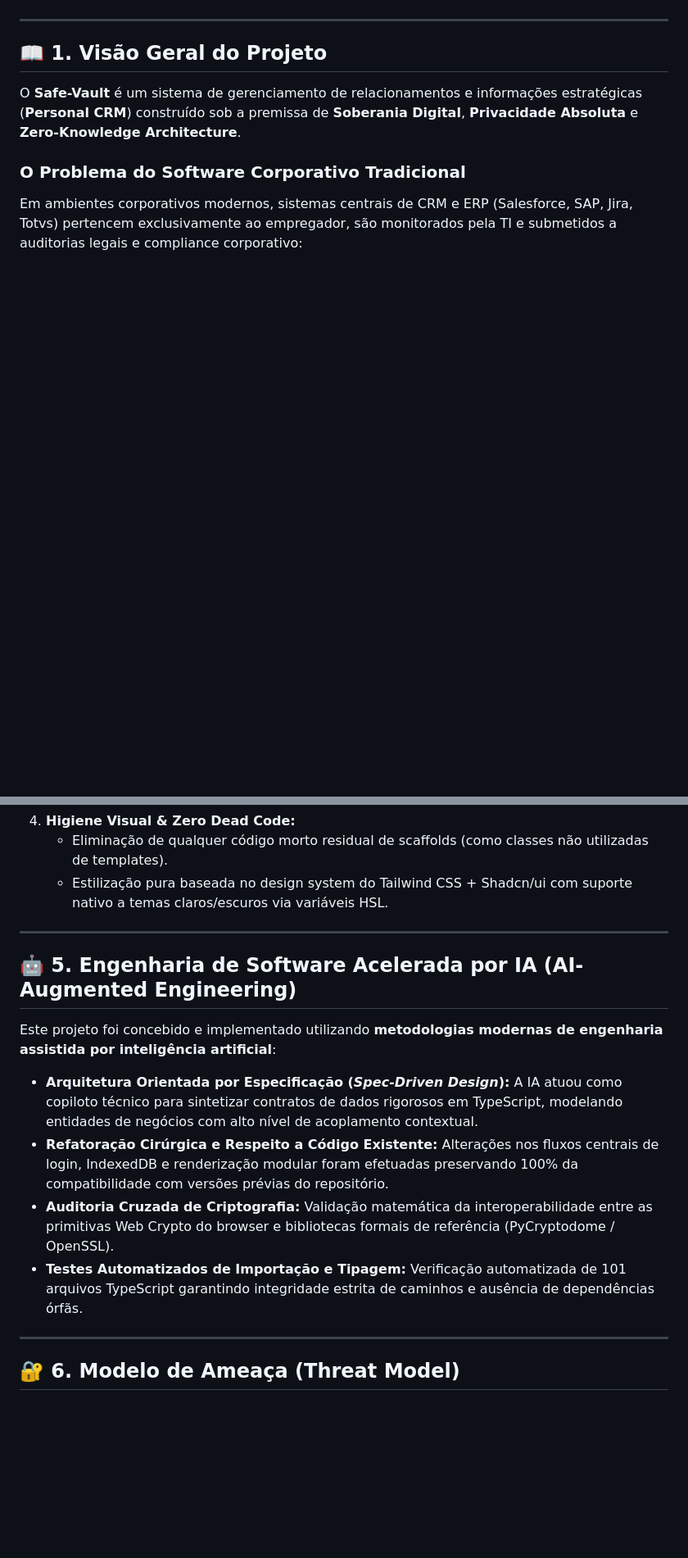
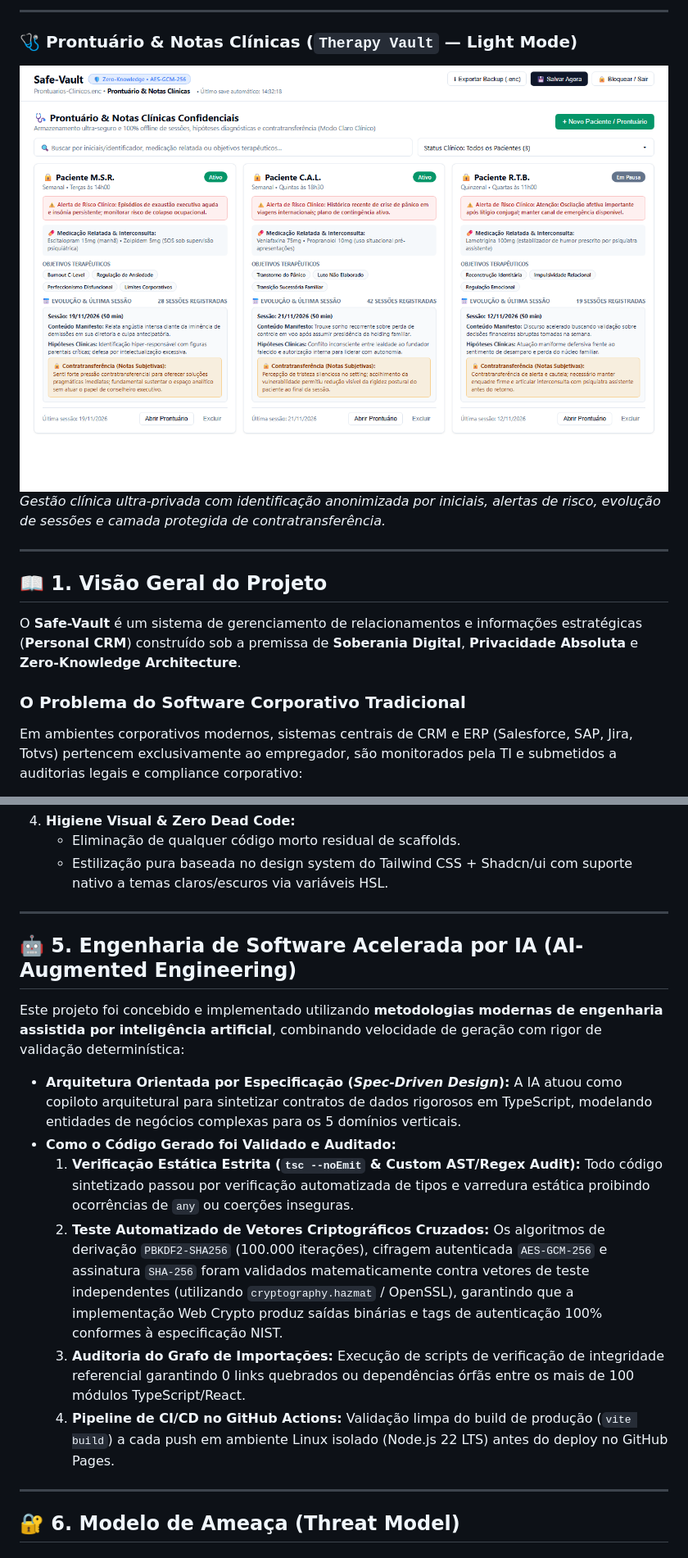
Before and after one commit to Adam-Moller/Safe-vault, a Markdown page: README.md, 2 parts joined by grey strips. Shown at 82% size. Rendered like a GitHub page; pictures changed too: docs/screenshots/06-therapy-vault.png (added); folded sections open; blank space fills up the shorter version.

```diff
--- a/README.md
+++ b/README.md
@@ -12,3 +42,10 @@
+---
+
+### 🩺 Prontuário & Notas Clínicas (`Therapy Vault` — Light Mode)
+![Therapy Vault](docs/screenshots/06-therapy-vault.png)
+*Gestão clínica ultra-privada com identificação anonimizada por iniciais, alertas de risco, evolução de sessões e camada protegida de contratransferência.*
+
+</details>
 
 ---
 
@@ -109,17 +146,19 @@ Como projeto de vitrine técnica, a base de código do Safe-Vault foi submetida
 4. **Higiene Visual & Zero Dead Code:**
-   - Eliminação de qualquer código morto residual de scaffolds (como classes não utilizadas de templates).
+   - Eliminação de qualquer código morto residual de scaffolds.
    - Estilização pura baseada no design system do Tailwind CSS + Shadcn/ui com suporte nativo a temas claros/escuros via variáveis HSL.
 
 ---
 
 ## 🤖 5. Engenharia de Software Acelerada por IA (AI-Augmented Engineering)
 
-Este projeto foi concebido e implementado utilizando **metodologias modernas de engenharia assistida por inteligência artificial**:
+Este projeto foi concebido e implementado utilizando **metodologias modernas de engenharia assistida por inteligência artificial**, combinando velocidade de geração com rigor de validação determinística:
 
-* **Arquitetura Orientada por Especificação (*Spec-Driven Design*):** A IA atuou como copiloto técnico para sintetizar contratos de dados rigorosos em TypeScript, modelando entidades de negócios com alto nível de acoplamento contextual.
-* **Refatoração Cirúrgica e Respeito a Código Existente:** Alterações nos fluxos centrais de login, IndexedDB e renderização modular foram efetuadas preservando 100% da compatibilidade com versões prévias do repositório.
-* **Auditoria Cruzada de Criptografia:** Validação matemática da interoperabilidade entre as primitivas Web Crypto do browser e bibliotecas formais de referência (PyCryptodome / OpenSSL).
-* **Testes Automatizados de Importação e Tipagem:** Verificação automatizada de 101 arquivos TypeScript garantindo integridade estrita de caminhos e ausência de dependências órfãs.
+* **Arquitetura Orientada por Especificação (*Spec-Driven Design*):** A IA atuou como copiloto arquitetural para sintetizar contratos de dados rigorosos em TypeScript, modelando entidades de negócios complexas para os 5 domínios verticais.
+* **Como o Código Gerado foi Validado e Auditado:**
+  1. **Verificação Estática Estrita (`tsc --noEmit` & Custom AST/Regex Audit):** Todo código sintetizado passou por verificação automatizada de tipos e varredura estática proibindo ocorrências de `any` ou coerções inseguras.
+  2. **Teste Automatizado de Vetores Criptográficos Cruzados:** Os algoritmos de derivação `PBKDF2-SHA256` (100.000 iterações), cifragem autenticada `AES-GCM-256` e assinatura `SHA-256` foram validados matematicamente contra vetores de teste independentes (utilizando `cryptography.hazmat` / OpenSSL), garantindo que a implementação Web Crypto produz saídas binárias e tags de autenticação 100% conformes à especificação NIST.
+  3. **Auditoria do Grafo de Importações:** Execução de scripts de verificação de integridade referencial garantindo 0 links quebrados ou dependências órfãs entre os mais de 100 módulos TypeScript/React.
+  4. **Pipeline de CI/CD no GitHub Actions:** Validação limpa do build de produção (`vite build`) a cada push em ambiente Linux isolado (Node.js 22 LTS) antes do deploy no GitHub Pages.
 
 ---
 
```
Also changed, not shown: other parts of README.md (+59 -29 lines), docs/screenshots/01-unlock.png (added), docs/screenshots/02-sales-vault.png (added), docs/screenshots/03-workforce-vault.png (added), docs/screenshots/04-talent-vault.png (added), docs/screenshots/05-legal-dossier.png (added), 3 other files.
